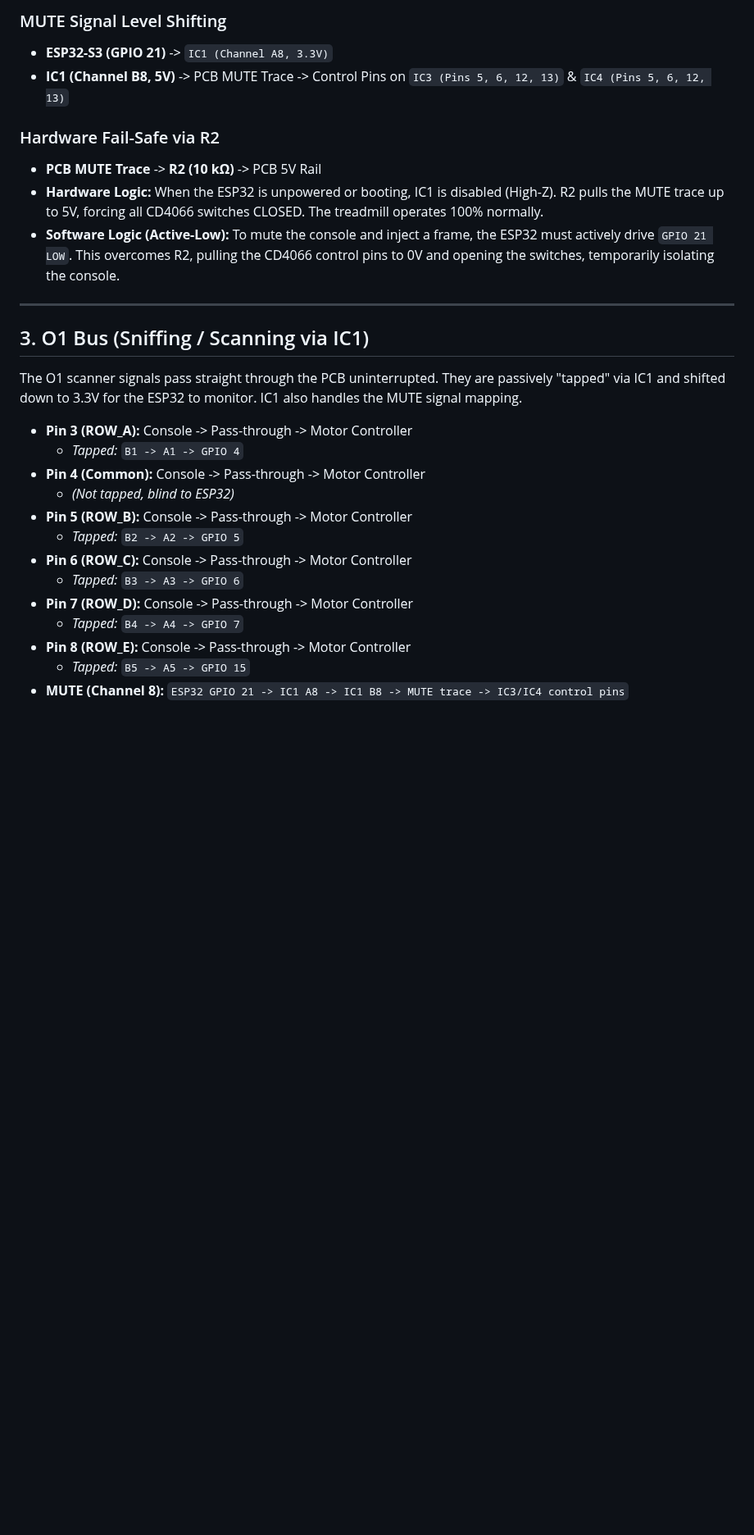
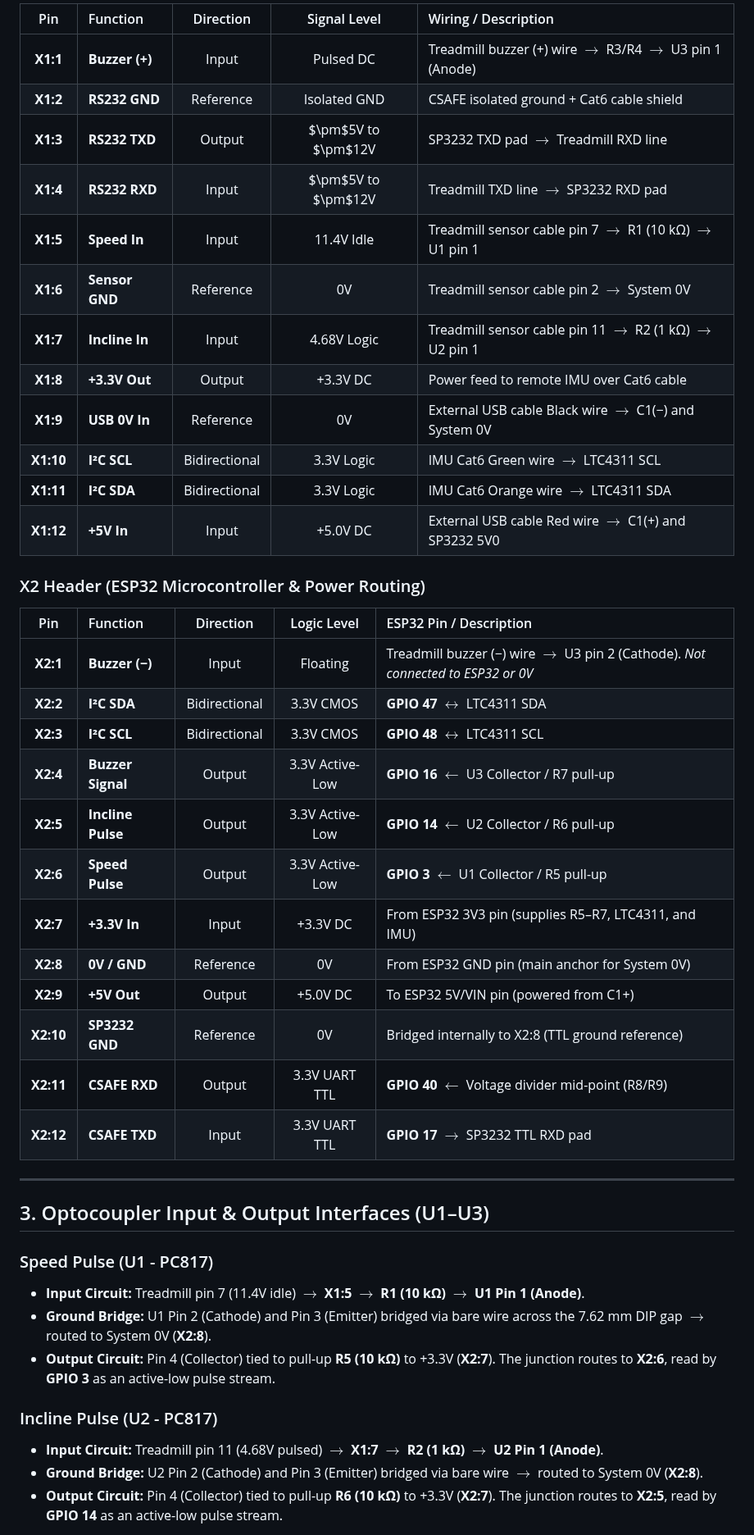
Before and after one commit to Kleiveland/StrideControl, a Markdown page: ElectricalDesignManInTheMiddle.md, the part around one of its changes. Shown at 82% size. GitHub-like rendering; blank space fills up the shorter version.

```diff
--- a/ElectricalDesignManInTheMiddle.md
+++ b/ElectricalDesignManInTheMiddle.md
@@ -48,30 +55,47 @@ The CD4066 bilateral switches require 5V on their control pins to remain CLOSED
 
-### MUTE Signal Level Shifting
-* **ESP32-S3 (GPIO 21)** -> `IC1 (Channel A8, 3.3V)`
-* **IC1 (Channel B8, 5V)** -> PCB MUTE Trace -> Control Pins on `IC3 (Pins 5, 6, 12, 13)` & `IC4 (Pins 5, 6, 12, 13)`
+| Pin | Function | Direction | Signal Level | Wiring / Description |
+| :---: | :--- | :---: | :---: | :--- |
+| **X1:1** | **Buzzer (+)** | Input | Pulsed DC | Treadmill buzzer (+) wire $\rightarrow$ R3/R4 $\rightarrow$ U3 pin 1 (Anode) |
+| **X1:2** | **RS232 GND** | Reference | Isolated GND | CSAFE isolated ground + Cat6 cable shield |
+| **X1:3** | **RS232 TXD** | Output | $\pm$5V to $\pm$12V | SP3232 TXD pad $\rightarrow$ Treadmill RXD line |
+| **X1:4** | **RS232 RXD** | Input | $\pm$5V to $\pm$12V | Treadmill TXD line $\rightarrow$ SP3232 RXD pad |
+| **X1:5** | **Speed In** | Input | 11.4V Idle | Treadmill sensor cable pin 7 $\rightarrow$ R1 (10 kΩ) $\rightarrow$ U1 pin 1 |
+| **X1:6** | **Sensor GND** | Reference | 0V | Treadmill sensor cable pin 2 $\rightarrow$ System 0V |
+| **X1:7** | **Incline In** | Input | 4.68V Logic | Treadmill sensor cable pin 11 $\rightarrow$ R2 (1 kΩ) $\rightarrow$ U2 pin 1 |
+| **X1:8** | **+3.3V Out** | Output | +3.3V DC | Power feed to remote IMU over Cat6 cable |
+| **X1:9** | **USB 0V In** | Reference | 0V | External USB cable Black wire $\rightarrow$ C1(−) and System 0V |
+| **X1:10** | **I²C SCL** | Bidirectional | 3.3V Logic | IMU Cat6 Green wire $\rightarrow$ LTC4311 SCL |
+| **X1:11** | **I²C SDA** | Bidirectional | 3.3V Logic | IMU Cat6 Orange wire $\rightarrow$ LTC4311 SDA |
+| **X1:12** | **+5V In** | Input | +5.0V DC | External USB cable Red wire $\rightarrow$ C1(+) and SP3232 5V0 |
 
-### Hardware Fail-Safe via R2
-* **PCB MUTE Trace** -> **R2 (10 kΩ)** -> PCB 5V Rail
-* **Hardware Logic:** When the ESP32 is unpowered or booting, IC1 is disabled (High-Z). R2 pulls the MUTE trace up to 5V, forcing all CD4066 switches CLOSED. The treadmill operates 100% normally.
-* **Software Logic (Active-Low):** To mute the console and inject a frame, the ESP32 must actively drive `GPIO 21 LOW`. This overcomes R2, pulling the CD4066 control pins to 0V and opening the switches, temporarily isolating the console.
+### X2 Header (ESP32 Microcontroller & Power Routing)
+
+| Pin | Function | Direction | Logic Level | ESP32 Pin / Description |
+| :---: | :--- | :---: | :---: | :--- |
+| **X2:1** | **Buzzer (−)** | Input | Floating | Treadmill buzzer (−) wire $\rightarrow$ U3 pin 2 (Cathode). *Not connected to ESP32 or 0V* |
+| **X2:2** | **I²C SDA** | Bidirectional | 3.3V CMOS | **GPIO 47** $\leftrightarrow$ LTC4311 SDA |
+| **X2:3** | **I²C SCL** | Bidirectional | 3.3V CMOS | **GPIO 48** $\leftrightarrow$ LTC4311 SCL |
+| **X2:4** | **Buzzer Signal** | Output | 3.3V Active-Low | **GPIO 16** $\leftarrow$ U3 Collector / R7 pull-up |
+| **X2:5** | **Incline Pulse**| Output | 3.3V Active-Low | **GPIO 14** $\leftarrow$ U2 Collector / R6 pull-up |
+| **X2:6** | **Speed Pulse** | Output | 3.3V Active-Low | **GPIO 3** $\leftarrow$ U1 Collector / R5 pull-up |
+| **X2:7** | **+3.3V In** | Input | +3.3V DC | From ESP32 3V3 pin (supplies R5–R7, LTC4311, and IMU) |
+| **X2:8** | **0V / GND** | Reference | 0V | From ESP32 GND pin (main anchor for System 0V) |
+| **X2:9** | **+5V Out** | Output | +5.0V DC | To ESP32 5V/VIN pin (powered from C1+) |
+| **X2:10** | **SP3232 GND** | Reference | 0V | Bridged internally to X2:8 (TTL ground reference) |
+| **X2:11** | **CSAFE RXD** | Output | 3.3V UART TTL | **GPIO 40** $\leftarrow$ Voltage divider mid-point (R8/R9) |
+| **X2:12** | **CSAFE TXD** | Input | 3.3V UART TTL | **GPIO 17** $\rightarrow$ SP3232 TTL RXD pad |
 
 ---
 
-## 3. O1 Bus (Sniffing / Scanning via IC1)
+## 3. Optocoupler Input & Output Interfaces (U1–U3)
 
-The O1 scanner signals pass straight through the PCB uninterrupted. They are passively "tapped" via IC1 and shifted down to 3.3V for the ESP32 to monitor. IC1 also handles the MUTE signal mapping.
+### Speed Pulse (U1 - PC817)
+* **Input Circuit:** Treadmill pin 7 (11.4V idle) $\rightarrow$ **X1:5** $\rightarrow$ **R1 (10 kΩ)** $\rightarrow$ **U1 Pin 1 (Anode)**.
+* **Ground Bridge:** U1 Pin 2 (Cathode) and Pin 3 (Emitter) bridged via bare wire across the 7.62 mm DIP gap $\rightarrow$ routed to System 0V (**X2:8**).
+* **Output Circuit:** Pin 4 (Collector) tied to pull-up **R5 (10 kΩ)** to +3.3V (**X2:7**). The junction routes to **X2:6**, read by **GPIO 3** as an active-low pulse stream.
 
-* **Pin 3 (ROW_A):** Console -> Pass-through -> Motor Controller
-  * *Tapped:* `B1 -> A1 -> GPIO 4`
-* **Pin 4 (Common):** Console -> Pass-through -> Motor Controller
-  * *(Not tapped, blind to ESP32)*
-* **Pin 5 (ROW_B):** Console -> Pass-through -> Motor Controller
-  * *Tapped:* `B2 -> A2 -> GPIO 5`
-* **Pin 6 (ROW_C):** Console -> Pass-through -> Motor Controller
-  * *Tapped:* `B3 -> A3 -> GPIO 6`
-* **Pin 7 (ROW_D):** Console -> Pass-through -> Motor Controller
-  * *Tapped:* `B4 -> A4 -> GPIO 7`
-* **Pin 8 (ROW_E):** Console -> Pass-through -> Motor Controller
-  * *Tapped:* `B5 -> A5 -> GPIO 15`
-* **MUTE (Channel 8):** `ESP32 GPIO 21 -> IC1 A8 -> IC1 B8 -> MUTE trace -> IC3/IC4 control pins`
+### Incline Pulse (U2 - PC817)
+* **Input Circuit:** Treadmill pin 11 (4.68V pulsed) $\rightarrow$ **X1:7** $\rightarrow$ **R2 (1 kΩ)** $\rightarrow$ **U2 Pin 1 (Anode)**.
+* **Ground Bridge:** U2 Pin 2 (Cathode) and Pin 3 (Emitter) bridged via bare wire $\rightarrow$ routed to System 0V (**X2:8**).
+* **Output Circuit:** Pin 4 (Collector) tied to pull-up **R6 (10 kΩ)** to +3.3V (**X2:7**). The junction routes to **X2:5**, read by **GPIO 14** as an active-low pulse stream.
 
```
Also changed, not shown: other parts of ElectricalDesignManInTheMiddle.md (+56 -50 lines).
